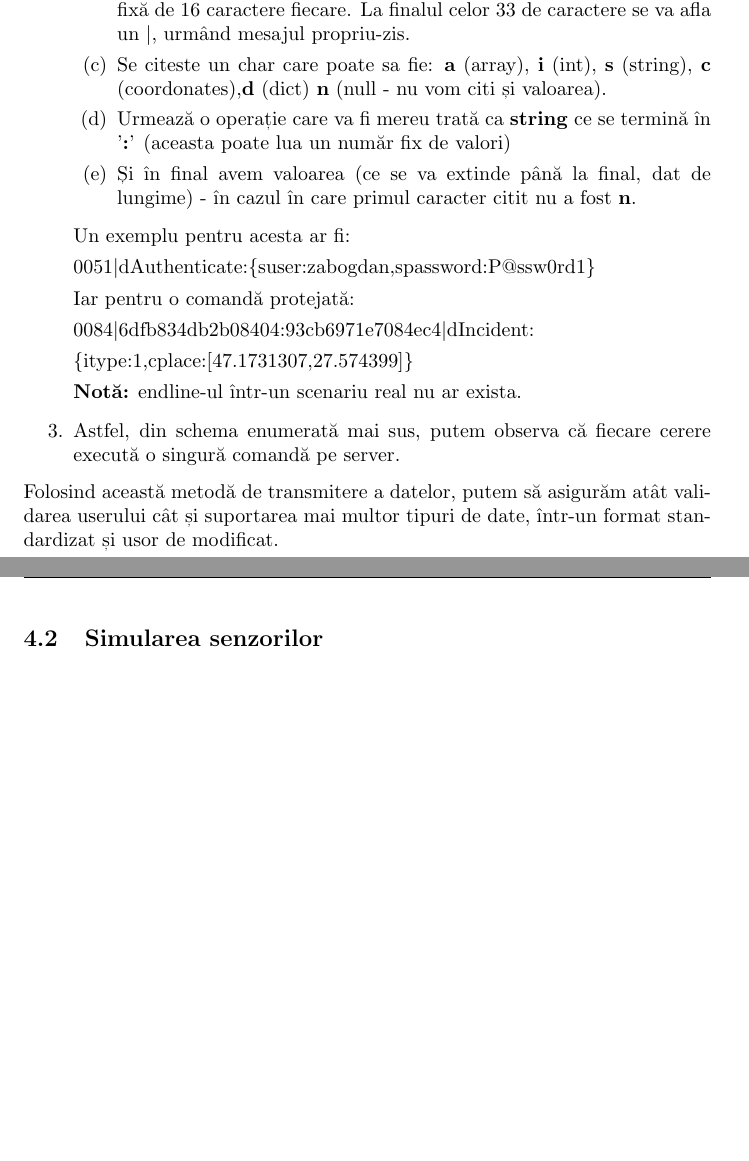
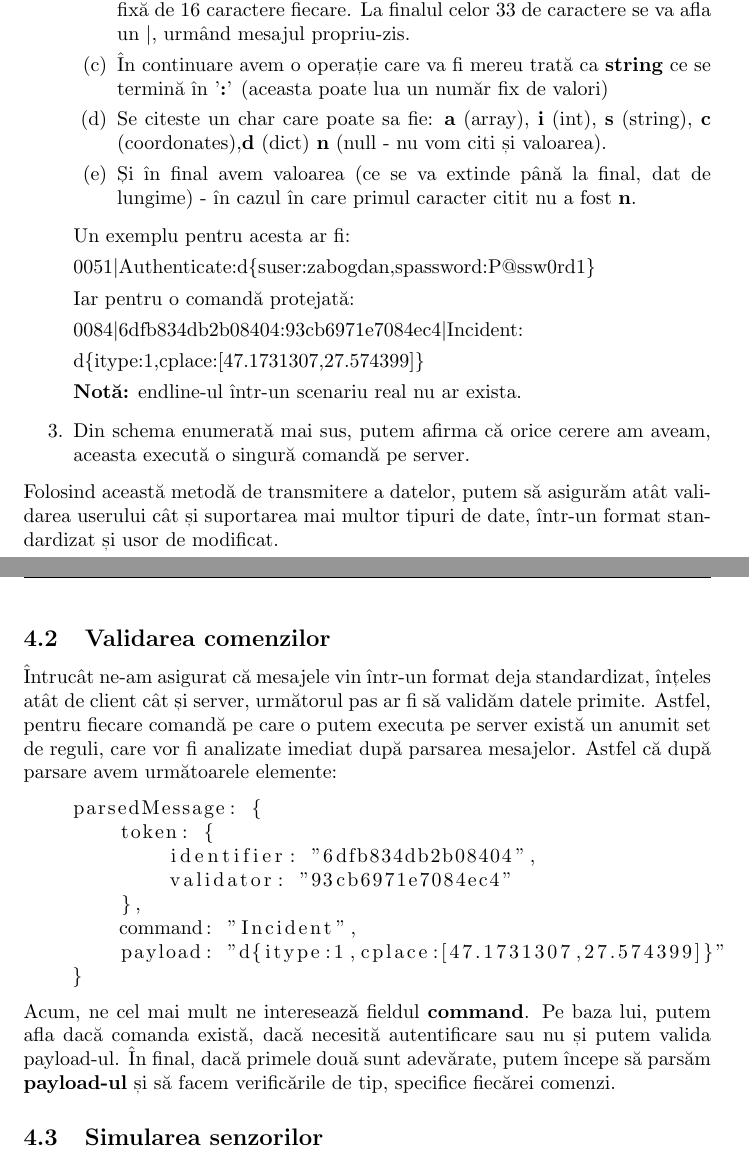
Before and after one commit to zaBogdan/TrafficMonitoring, a LaTeX paper (documentation/Documentation.tex): two parts of pages 4 and 5 of 7, joined at a grey line, cut so that both start at the same text, the shorter picture padded with empty space. Compiled offline with pdfLaTeX.

Commit message:
documentation done.

```diff
--- a/documentation/Documentation.tex
+++ b/documentation/Documentation.tex
@@ -81,24 +81,40 @@ Pentru a putea comunica între client și server am implementat următorul forma
     \begin{enumerate}
         \item Începe cu \textbar
         \item (opțional) Urmează un sir de lungime de lungime 33 definit sub forma \(<Identifier>:<Validator>\) (doar pentru comenzile care necesită autentificare). Atât validatorul, cât și identificatorul au o lungime fixă de 16 caractere fiecare. La finalul celor 33 de caractere se va afla un \textbar, urmând mesajul propriu-zis.
+        \item În continuare avem o operație care va fi mereu trată ca \textbf{string} ce se termină în '\textbf{:}' (aceasta poate lua un număr fix de valori)
         \item Se citeste un char care poate sa fie: \textbf{a} (array), \textbf{i} (int), \textbf{s} (string), \textbf{c} (coordonates),\textbf{d} (dict) \textbf{n} (null - nu vom citi și valoarea).
-        \item Urmează o operație care va fi mereu trată ca \textbf{string} ce se termină în '\textbf{:}' (aceasta poate lua un număr fix de valori)
         \item Și în final avem valoarea (ce se va extinde până la final, dat de lungime) - în cazul în care primul caracter citit nu a fost \textbf{n}.
     \end{enumerate}
     Un exemplu pentru acesta ar fi:
 
-    0051\(\vert\)dAuthenticate:\{suser:zabogdan,spassword:P@ssw0rd1\}
+    0051\(\vert\)Authenticate:d\{suser:zabogdan,spassword:P@ssw0rd1\}
 
     Iar pentru o comandă protejată:
 
-    0084\(\vert\)6dfb834db2b08404:93cb6971e7084ec4\(\vert\)dIncident:
+    0084\(\vert\)6dfb834db2b08404:93cb6971e7084ec4\(\vert\)Incident:
 
-    \{itype:1,cplace:[47.1731307,27.574399]\}
+    d\{itype:1,cplace:[47.1731307,27.574399]\}
 
     \textbf{Notă:} endline-ul într-un scenariu real nu ar exista.
 
-    \item Astfel, din schema enumerată mai sus, putem observa că fiecare cerere execută o singură comandă pe server.
+    \item Din schema enumerată mai sus, putem afirma că orice cerere am aveam, aceasta execută o singură comandă pe server.
 \end{enumerate}
 Folosind această metodă de transmitere a datelor, putem să asigurăm atât validarea userului cât și suportarea mai multor tipuri de date, într-un format standardizat și usor de modificat.
+
+
+\subsection{Validarea comenzilor}
+Întrucât ne-am asigurat că mesajele vin într-un format deja standardizat, înțeles atât de client cât și server, următorul pas ar fi să validăm datele primite. Astfel, pentru fiecare comandă pe care o putem executa pe server există un anumit set de reguli, care vor fi analizate imediat după parsarea mesajelor. Astfel că după parsare avem următoarele elemente:
+\begin{lstlisting}
+    parsedMessage: {
+        token: {
+            identifier: "6dfb834db2b08404",
+            validator: "93cb6971e7084ec4"
+        },
+        command: "Incident",
+        payload: "d{itype:1,cplace:[47.1731307,27.574399]}"
+    }
+\end{lstlisting}
+Acum, ne cel mai mult ne interesează fieldul \textbf{command}. Pe baza lui, putem afla dacă comanda există, dacă necesită autentificare sau nu și putem valida payload-ul. În final, dacă primele două sunt adevărate, putem începe să parsăm \textbf{payload-ul} și să facem verificările de tip, specifice fiecărei comenzi.
+
 \subsection{Simularea senzorilor}
 În încercarea de a face o migrare a aplicației cât mai ușoară către un scenariu realist, am implementat doi senzori care generează date random, în următorul mod:
```
Also changed, not shown: documentation/Documentation.pdf, documentation/Documentation.tex (2 more changed lines).
